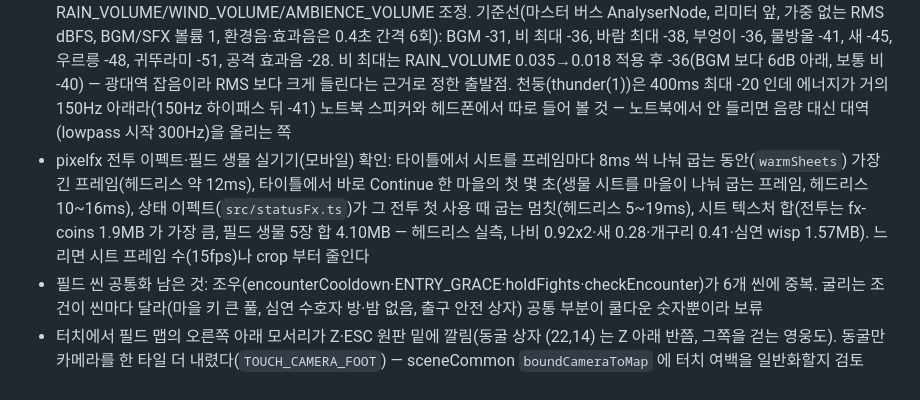
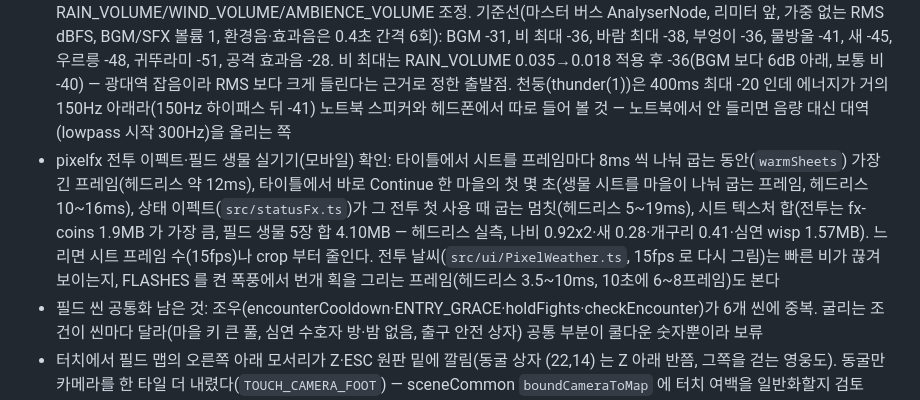
Before and after one commit to ysoftman/magic-world, a Markdown page: TODO.md, the part around the change. Drawn GitHub-style.

```diff
--- a/TODO.md
+++ b/TODO.md
@@ -12,6 +12,6 @@
 - 가을 숲 전투 배경: 진홍 벽을 자두빛 황혼·먼지 낀 황갈색 벽으로 다시 칠해 전투 띠 chroma 0.20→0.14(봄 숲 0.16, 겨울 숲 0.14, 캐릭터 평균 0.35)로 낮춤 — 헤드리스 chromium 측정뿐이라 실기기에서 눈으로 확인 필요
 - 안내 화살표(GuideArrow, 깊이 10.5): 실기기에서 크기·밝기 눈으로 확인 필요. 헤드리스(DPR 1)로는 5개 필드 씬 낮·밤 모두 확인함(이름표 아래, 밤 그늘 아래, 지역 제목·HUD 와 안 겹침)
 - 날씨 효과음·지역 환경음·지역 전투 BGM 은 헤드리스 게인/배열 값으로만 검증됨 — 실기기에서 들어보고 RAIN_VOLUME/WIND_VOLUME/AMBIENCE_VOLUME 조정. 기준선(마스터 버스 AnalyserNode, 리미터 앞, 가중 없는 RMS dBFS, BGM/SFX 볼륨 1, 환경음·효과음은 0.4초 간격 6회): BGM -31, 비 최대 -36, 바람 최대 -38, 부엉이 -36, 물방울 -41, 새 -45, 우르릉 -48, 귀뚜라미 -51, 공격 효과음 -28. 비 최대는 RAIN_VOLUME 0.035→0.018 적용 후 -36(BGM 보다 6dB 아래, 보통 비 -40) — 광대역 잡음이라 RMS 보다 크게 들린다는 근거로 정한 출발점. 천둥(thunder(1))은 400ms 최대 -20 인데 에너지가 거의 150Hz 아래라(150Hz 하이패스 뒤 -41) 노트북 스피커와 헤드폰에서 따로 들어 볼 것 — 노트북에서 안 들리면 음량 대신 대역(lowpass 시작 300Hz)을 올리는 쪽
-- pixelfx 전투 이펙트·필드 생물 실기기(모바일) 확인: 타이틀에서 시트를 프레임마다 8ms 씩 나눠 굽는 동안(`warmSheets`) 가장 긴 프레임(헤드리스 약 12ms), 타이틀에서 바로 Continue 한 마을의 첫 몇 초(생물 시트를 마을이 나눠 굽는 프레임, 헤드리스 10~16ms), 상태 이펙트(`src/statusFx.ts`)가 그 전투 첫 사용 때 굽는 멈칫(헤드리스 5~19ms), 시트 텍스처 합(전투는 fx-coins 1.9MB 가 가장 큼, 필드 생물 5장 합 4.10MB — 헤드리스 실측, 나비 0.92x2·새 0.28·개구리 0.41·심연 wisp 1.57MB). 느리면 시트 프레임 수(15fps)나 crop 부터 줄인다
+- pixelfx 전투 이펙트·필드 생물 실기기(모바일) 확인: 타이틀에서 시트를 프레임마다 8ms 씩 나눠 굽는 동안(`warmSheets`) 가장 긴 프레임(헤드리스 약 12ms), 타이틀에서 바로 Continue 한 마을의 첫 몇 초(생물 시트를 마을이 나눠 굽는 프레임, 헤드리스 10~16ms), 상태 이펙트(`src/statusFx.ts`)가 그 전투 첫 사용 때 굽는 멈칫(헤드리스 5~19ms), 시트 텍스처 합(전투는 fx-coins 1.9MB 가 가장 큼, 필드 생물 5장 합 4.10MB — 헤드리스 실측, 나비 0.92x2·새 0.28·개구리 0.41·심연 wisp 1.57MB). 느리면 시트 프레임 수(15fps)나 crop 부터 줄인다. 전투 날씨(`src/ui/PixelWeather.ts`, 15fps 로 다시 그림)는 빠른 비가 끊겨 보이는지, FLASHES 를 켠 폭풍에서 번개 획을 그리는 프레임(헤드리스 3.5~10ms, 10초에 6~8프레임)도 본다
 - 필드 씬 공통화 남은 것: 조우(encounterCooldown·ENTRY_GRACE·holdFights·checkEncounter)가 6개 씬에 중복. 굴리는 조건이 씬마다 달라(마을 키 큰 풀, 심연 수호자 방·밤 없음, 출구 안전 상자) 공통 부분이 쿨다운 숫자뿐이라 보류
 - 터치에서 필드 맵의 오른쪽 아래 모서리가 Z·ESC 원판 밑에 깔림(동굴 상자 (22,14) 는 Z 아래 반쯤, 그쪽을 걷는 영웅도). 동굴만 카메라를 한 타일 더 내렸다(`TOUCH_CAMERA_FOOT`) — sceneCommon `boundCameraToMap` 에 터치 여백을 일반화할지 검토
```
Also changed, not shown: AGENTS.md (+32 -11 lines), README.md (+1 -1 lines).
